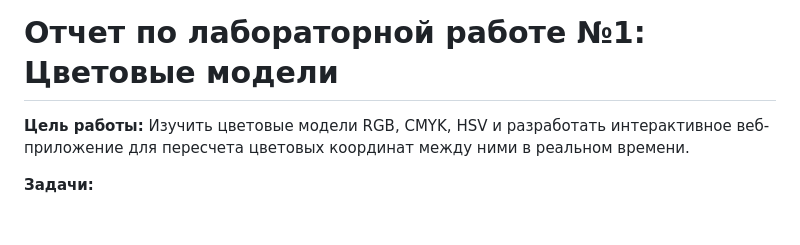
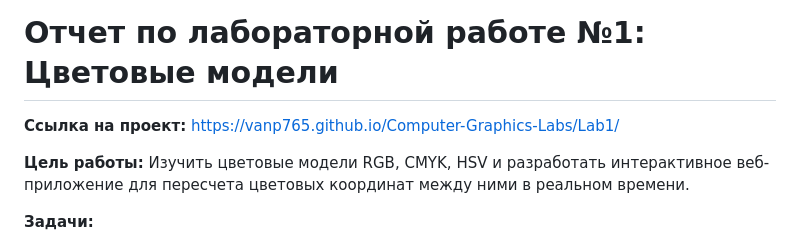
Before and after one commit to vanp765/Computer-Graphics-Labs, a Markdown page: Lab1/README.md, the part around the change. GitHub-like rendering; blank space fills up the shorter version.

```diff
--- a/Lab1/README.md
+++ b/Lab1/README.md
@@ -1,4 +1,7 @@
 # Отчет по лабораторной работе №1: Цветовые модели
+
+**Ссылка на проект:**
+https://vanp765.github.io/Computer-Graphics-Labs/Lab1/
 
 **Цель работы:**
 Изучить цветовые модели RGB, CMYK, HSV и разработать интерактивное веб-приложение для пересчета цветовых координат между ними в реальном времени.
```
